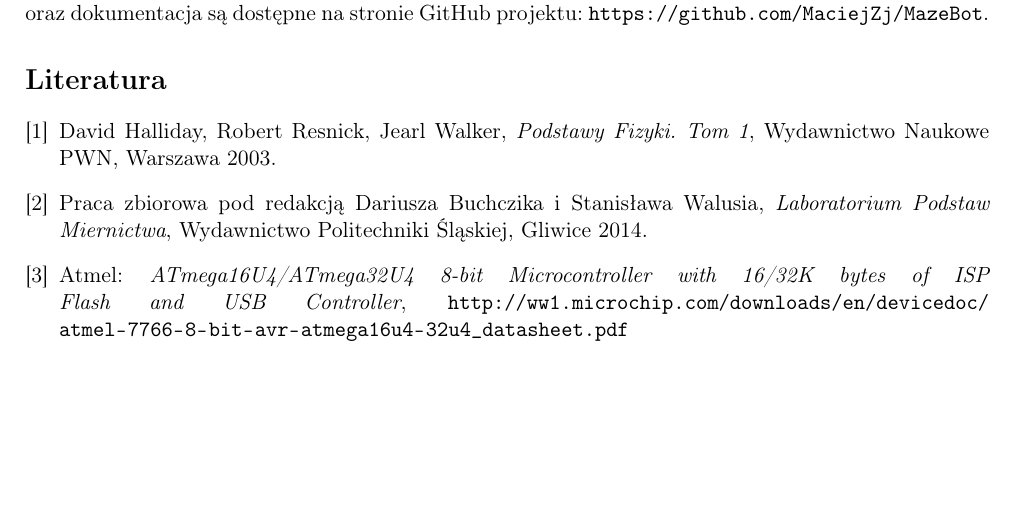
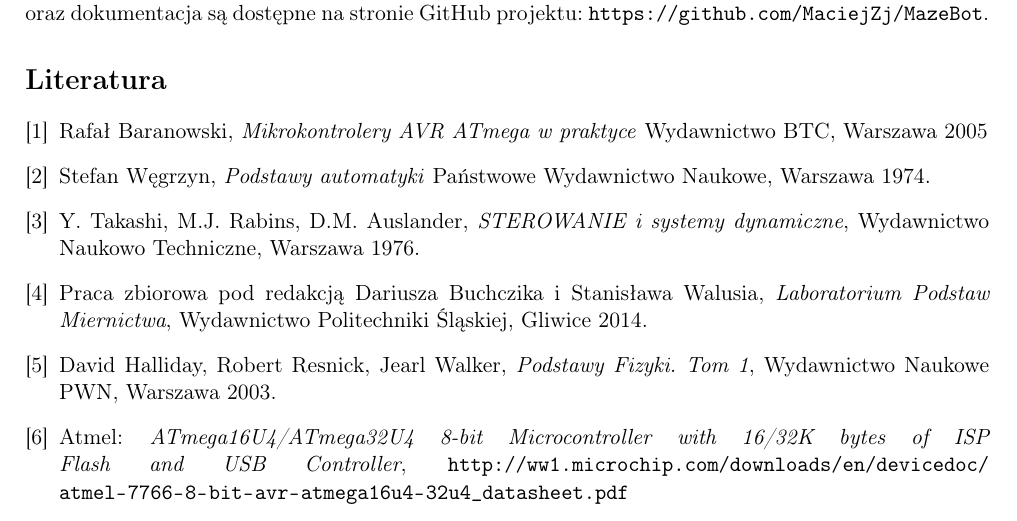
Before and after one commit to maciejzj/maze-bot, a LaTeX document (Documentation/POLSL_Project_Report_PL.tex): part of page 26 of 26, cut so that both start at the same text, the shorter picture padded with empty space. Compiled offline with pdfLaTeX.

Commit message:
Update doc biblio

```diff
--- a/Documentation/POLSL_Project_Report_PL.tex
+++ b/Documentation/POLSL_Project_Report_PL.tex
@@ -849,15 +849,30 @@ Kod programu, pliki Autodesk Eagle oraz dokumentacja są dostępne na stronie Gi
 
 \begin{thebibliography}{9}
 
-\bibitem{resnick_phys}
-David Halliday, Robert Resnick, Jearl Walker,
-\textit{Podstawy Fizyki. Tom 1},
-Wydawnictwo Naukowe PWN, Warszawa 2003.
+\bibitem{baranowski}
+Rafał Baranowski,
+\textit{Mikrokontrolery AVR ATmega w praktyce}
+Wydawnictwo BTC, Warszawa 2005
+
+\bibitem{wegrzyn}
+Stefan Węgrzyn,
+\textit{Podstawy automatyki}
+Państwowe Wydawnictwo Naukowe, Warszawa 1974.
+
+\bibitem{takashi}
+Y. Takashi, M.J. Rabins, D.M. Auslander,
+\textit{STEROWANIE i systemy dynamiczne},
+Wydawnictwo Naukowo Techniczne, Warszawa 1976.
 
 \bibitem{Buch_measure}
 Praca zbiorowa pod redakcją Dariusza Buchczika i Stanisława Walusia,
 \textit{Laboratorium Podstaw Miernictwa},
 Wydawnictwo Politechniki Śląskiej, Gliwice 2014.
+
+\bibitem{resnick_phys}
+David Halliday, Robert Resnick, Jearl Walker,
+\textit{Podstawy Fizyki. Tom 1},
+Wydawnictwo Naukowe PWN, Warszawa 2003.
 
 \bibitem{atmega32u4_datasheet}
 Atmel: \textit{ATmega16U4/ATmega32U4 8-bit Microcontroller with 16/32K bytes of ISP Flash and USB Controller}, \url{http://ww1.microchip.com/downloads/en/devicedoc/atmel-7766-8-bit-avr-atmega16u4-32u4\_datasheet.pdf}
```
Also changed, not shown: Documentation/POLSL_Project_Report_PL.pdf.
